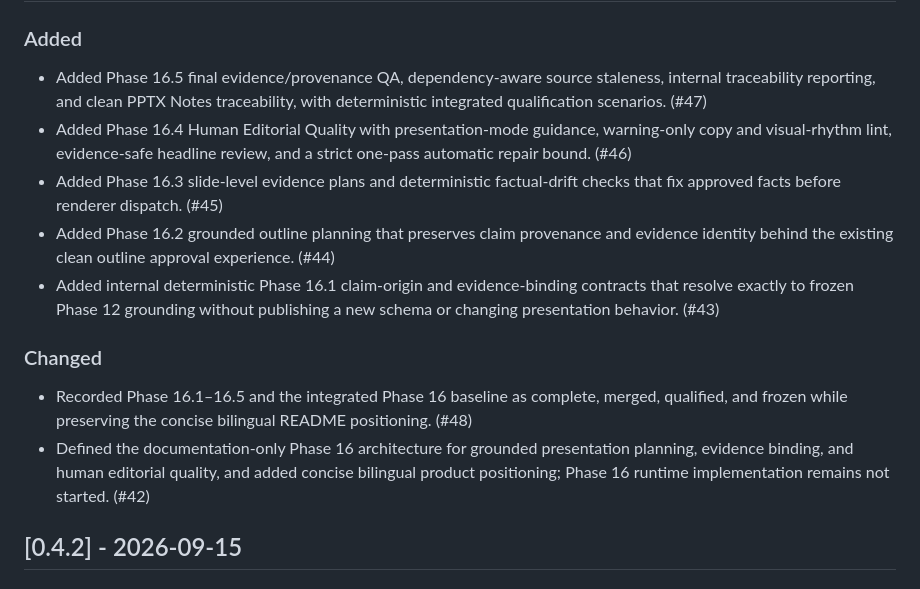
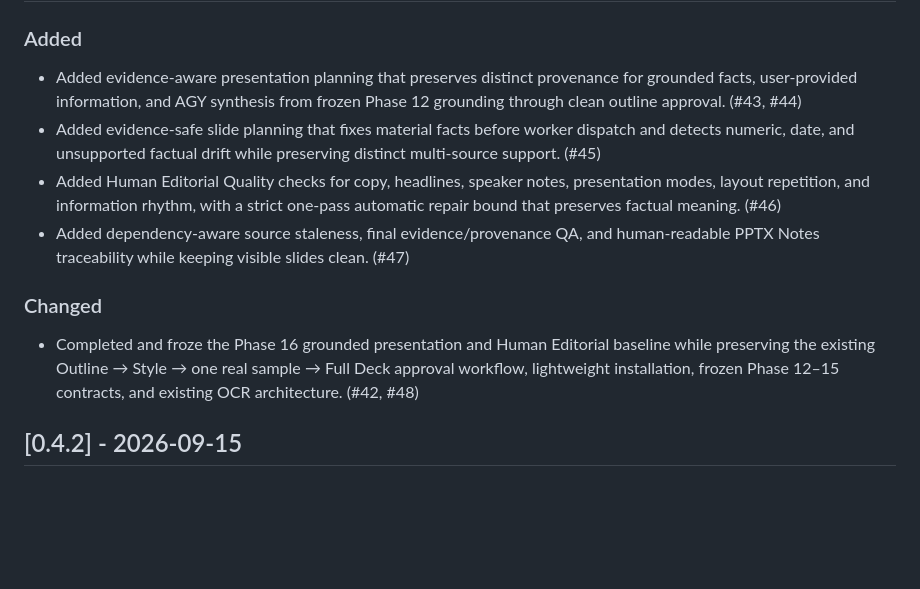
Before and after one commit to sujunmin/agy-ppt, a Markdown page: CHANGELOG.md, the part around one of its changes. GitHub-like rendering; blank space fills up the shorter version.

Commit message:
docs: prepare v0.5.0 release (#49)

```diff
--- a/CHANGELOG.md
+++ b/CHANGELOG.md
@@ -7,28 +9,24 @@ All notable changes to `agy-ppt` will be documented in this file.
 ### Added
 
-- Added Phase 16.5 final evidence/provenance QA, dependency-aware source
-  staleness, internal traceability reporting, and clean PPTX Notes traceability,
-  with deterministic integrated qualification scenarios. (#47)
-- Added Phase 16.4 Human Editorial Quality with presentation-mode guidance,
-  warning-only copy and visual-rhythm lint, evidence-safe headline review, and a
-  strict one-pass automatic repair bound. (#46)
-- Added Phase 16.3 slide-level evidence plans and deterministic factual-drift
-  checks that fix approved facts before renderer dispatch. (#45)
-- Added Phase 16.2 grounded outline planning that preserves claim provenance and
-  evidence identity behind the existing clean outline approval experience. (#44)
-- Added internal deterministic Phase 16.1 claim-origin and evidence-binding
-  contracts that resolve exactly to frozen Phase 12 grounding without publishing
-  a new schema or changing presentation behavior. (#43)
+- Added evidence-aware presentation planning that preserves distinct provenance
+  for grounded facts, user-provided information, and AGY synthesis from frozen
+  Phase 12 grounding through clean outline approval. (#43, #44)
+- Added evidence-safe slide planning that fixes material facts before worker
+  dispatch and detects numeric, date, and unsupported factual drift while
+  preserving distinct multi-source support. (#45)
+- Added Human Editorial Quality checks for copy, headlines, speaker notes,
+  presentation modes, layout repetition, and information rhythm, with a strict
+  one-pass automatic repair bound that preserves factual meaning. (#46)
+- Added dependency-aware source staleness, final evidence/provenance QA, and
+  human-readable PPTX Notes traceability while keeping visible slides clean.
+  (#47)
 
 ### Changed
 
-- Recorded Phase 16.1–16.5 and the integrated Phase 16 baseline as complete,
-  merged, qualified, and frozen while preserving the concise bilingual README
-  positioning. (#48)
-- Defined the documentation-only Phase 16 architecture for grounded presentation
-  planning, evidence binding, and human editorial quality, and added concise
-  bilingual product positioning; Phase 16 runtime implementation remains not
-  started. (#42)
+- Completed and froze the Phase 16 grounded presentation and Human Editorial
+  baseline while preserving the existing Outline → Style → one real sample →
+  Full Deck approval workflow, lightweight installation, frozen Phase 12–15
+  contracts, and existing OCR architecture. (#42, #48)
 
 ## [0.4.2] - 2026-09-15
 
```
Also changed, not shown: other parts of CHANGELOG.md (+2 -0 lines).
